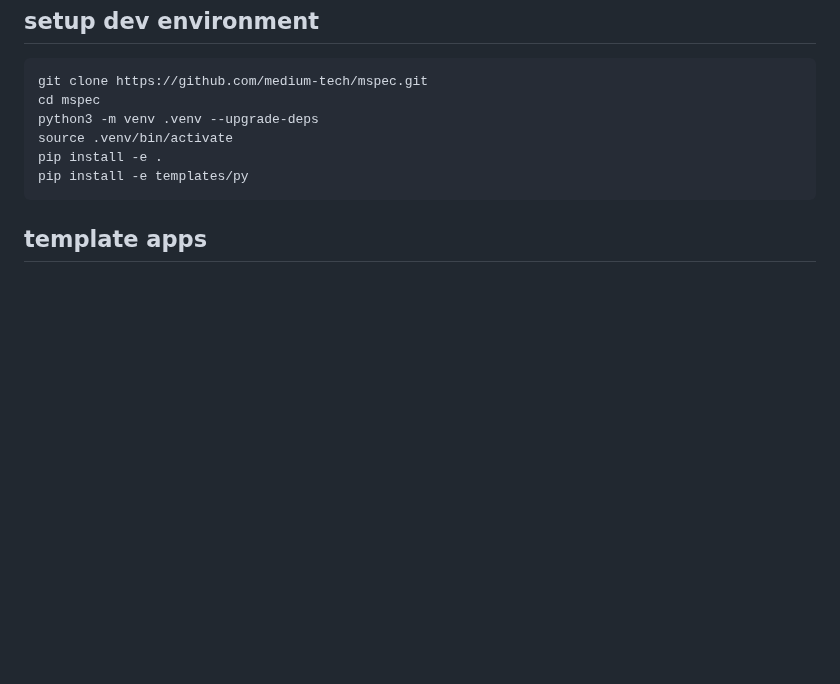
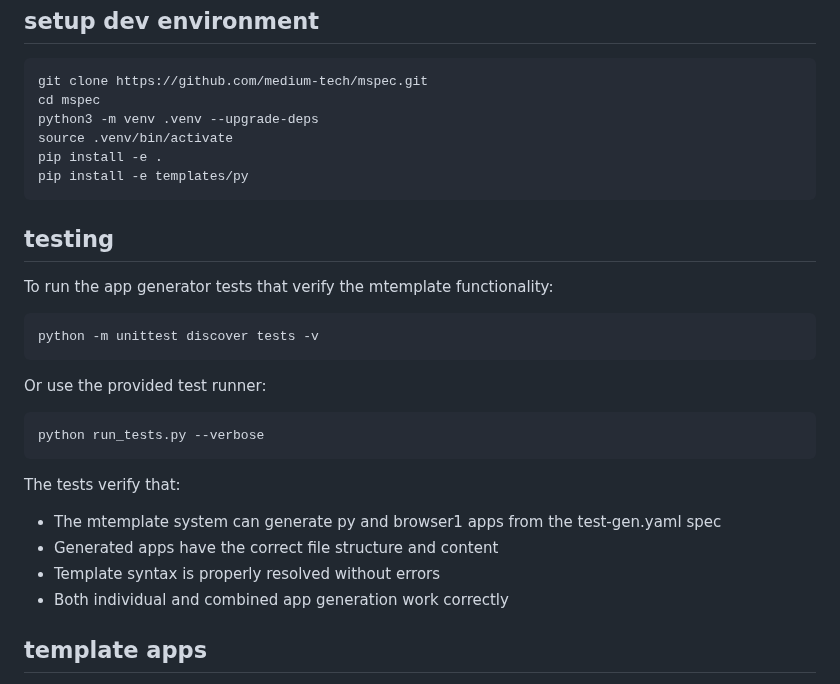
Before and after one commit to medium-tech/mspec, a Markdown page: README.md, the part around the change. GitHub-like rendering; blank space fills up the shorter version.

Commit message:
Add testing documentation to README
Co-authored-by: b-rad-c <25362581+b-rad-c@users.noreply.github.com>

```diff
--- a/README.md
+++ b/README.md
@@ -157,6 +157,22 @@ The `browser2/py` file contains the tkinter window and renderer for the browser2
     pip install -e .
     pip install -e templates/py
 
+## testing
+
+To run the app generator tests that verify the mtemplate functionality:
+
+    python -m unittest discover tests -v
+
+Or use the provided test runner:
+
+    python run_tests.py --verbose
+
+The tests verify that:
+- The mtemplate system can generate py and browser1 apps from the test-gen.yaml spec
+- Generated apps have the correct file structure and content
+- Template syntax is properly resolved without errors
+- Both individual and combined app generation work correctly
+
 ## template apps
 
 As mentioned, the templates are extracted from working apps in `./templates`, this allows you to run the templates directly for fast development and testing. This section explains how to run the apps from which templates are extracted. If you want to change the features that generated apps have you need to edit the template apps as described in this section. If you want to learn how to generate template apps from a yaml spec go to [generate apps from spec files](#generate-apps-from-spec-files).
```
